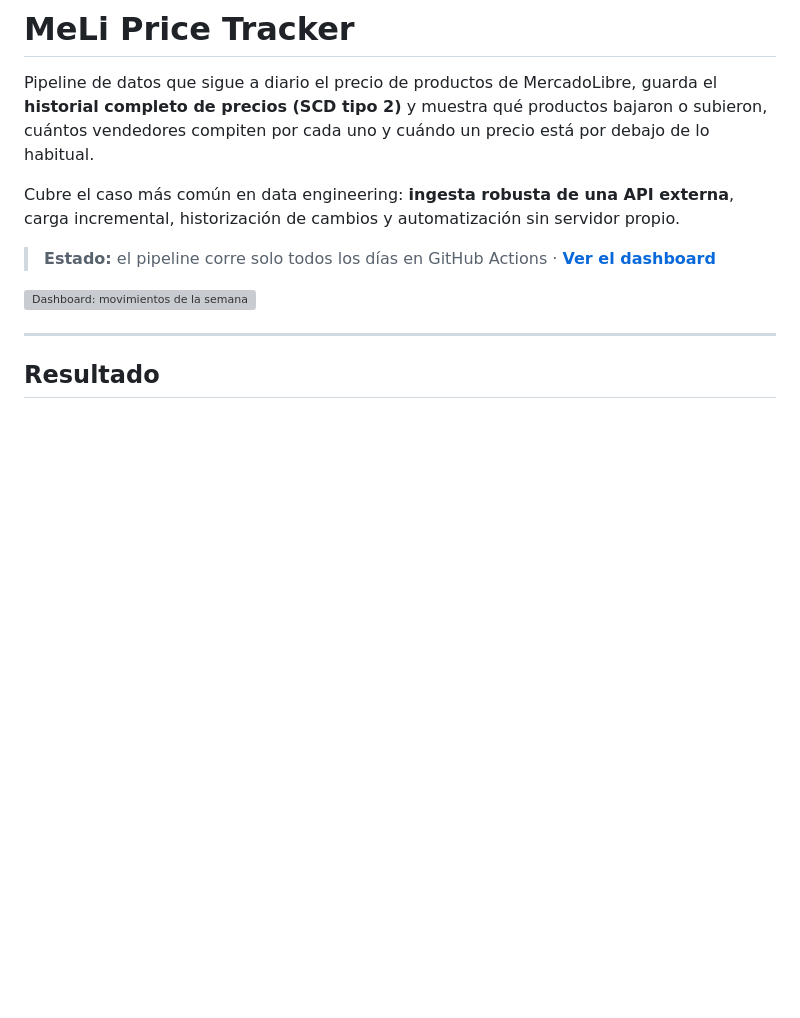
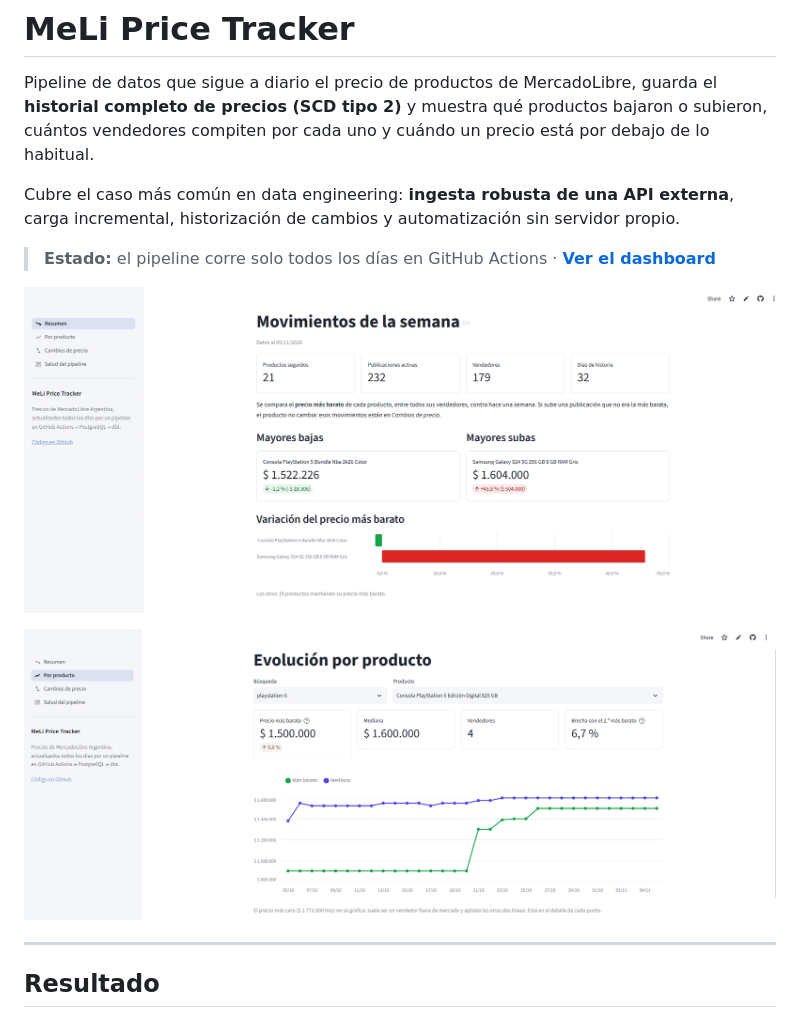
Before and after one commit to marcos2504/meli-price-tracker, a Markdown page: README.md, the part around one of its changes. Rendered like a GitHub page; pictures changed too: docs/img/dashboard-producto.png (added), docs/img/dashboard-resumen.png (added); blank space fills up the shorter version; grey boxes are pictures that could not be loaded.

Commit message:
Fase 6: link al dashboard y capturas en el README

```diff
--- a/README.md
+++ b/README.md
@@ -8,5 +8,7 @@ Cubre el caso más común en data engineering: **ingesta robusta de una API exte
 
 ![Dashboard: movimientos de la semana](docs/img/dashboard-resumen.png)
+
+![Dashboard: evolución del precio de un producto](docs/img/dashboard-producto.png)
 
 ---
 
```
Also changed, not shown: other parts of README.md (+3 -3 lines).
